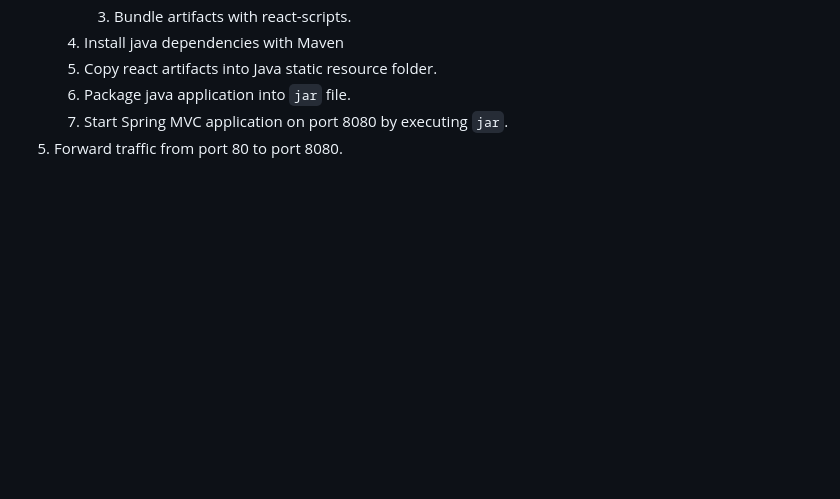
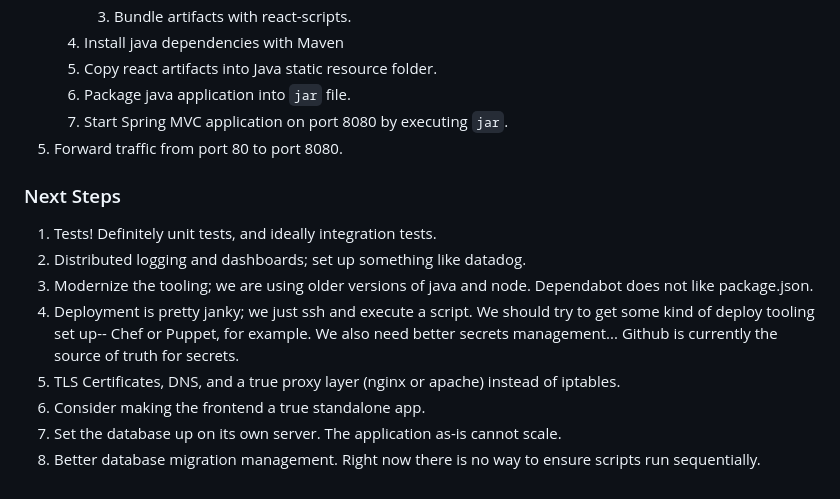
Before and after one commit to LarryTurtis/ddg_app, a Markdown page: README.md, the part around the change. Rendered like a GitHub page; blank space fills up the shorter version.

Commit message:
More readme updates.

```diff
--- a/README.md
+++ b/README.md
@@ -135,3 +135,14 @@ ssh user@ip.add.ress 'bash -s' < ./provision.sh
    1. Package java application into `jar` file.
    1. Start Spring MVC application on port 8080 by executing `jar`.
 1. Forward traffic from port 80 to port 8080.
+
+### Next Steps
+
+1. Tests! Definitely unit tests, and ideally integration tests.
+1. Distributed logging and dashboards; set up something like datadog.
+1. Modernize the tooling; we are using older versions of java and node. Dependabot does not like package.json.
+1. Deployment is pretty janky; we just ssh and execute a script. We should try to get some kind of deploy tooling set up-- Chef or Puppet, for example. We also need better secrets management... Github is currently the source of truth for secrets.
+1. TLS Certificates, DNS, and a true proxy layer (nginx or apache) instead of iptables.
+1. Consider making the frontend a true standalone app.
+1. Set the database up on its own server. The application as-is cannot scale.
+1. Better database migration management. Right now there is no way to ensure scripts run sequentially.
```
